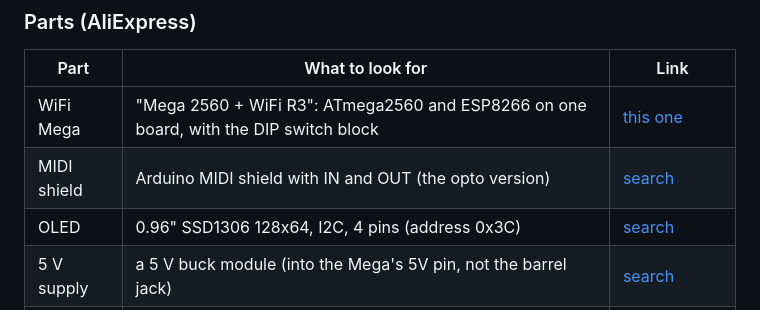
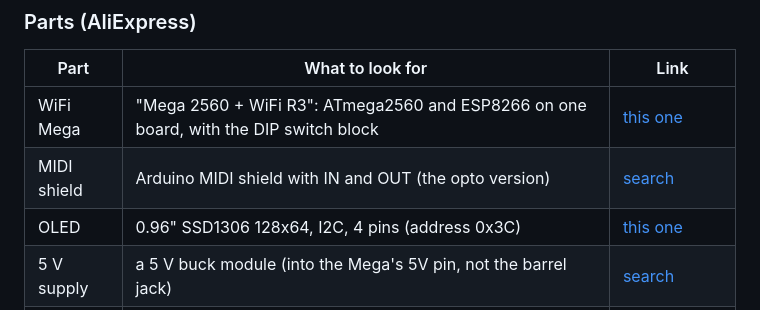
Before and after one commit to yuyoi/Pss-270-MegaDX, a Markdown page: README.md, the part around the change. Drawn GitHub-style.

Commit message:
README: link the OLED listing
Co-Authored-By: Claude Opus 5.5 <noreply@anthropic.com>

```diff
--- a/README.md
+++ b/README.md
@@ -60,7 +60,7 @@ You need: a **WiFi Mega** board (ATmega2560 + ESP8266), a MIDI shield, an SSD130
 |---|---|---|
 | WiFi Mega | "Mega 2560 + WiFi R3": ATmega2560 and ESP8266 on one board, with the DIP switch block | [this one](https://www.aliexpress.com/item/1005006760738958.html) |
 | MIDI shield | Arduino MIDI shield with IN and OUT (the opto version) | [search](https://www.aliexpress.com/w/wholesale-arduino-midi-shield.html) |
-| OLED | 0.96" SSD1306 128x64, I2C, 4 pins (address 0x3C) | [search](https://www.aliexpress.com/w/wholesale-0.96-oled-ssd1306-i2c-128x64.html) |
+| OLED | 0.96" SSD1306 128x64, I2C, 4 pins (address 0x3C) | [this one](https://www.aliexpress.com/item/1005006141235306.html) |
 | 5 V supply | a 5 V buck module (into the Mega's 5V pin, not the barrel jack) | [search](https://www.aliexpress.com/w/wholesale-5v-buck-converter-module.html) |
 | Wires | female Dupont jumper wires, or ribbon cable for the 15 key leads | [jumpers](https://www.aliexpress.com/w/wholesale-dupont-jumper-wire-female.html) / [ribbon](https://www.aliexpress.com/w/wholesale-rainbow-ribbon-cable-1.27mm.html) |
 
```
